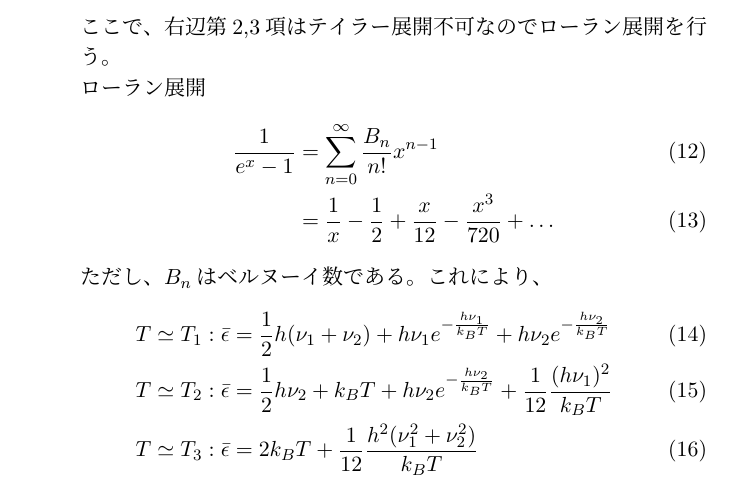
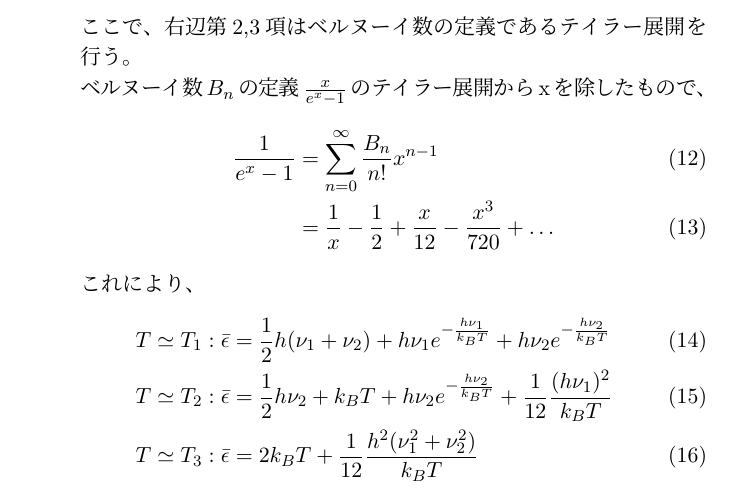
Before and after one commit to yoyoyo0917/hibikennsann, a LaTeX document (dailyTask.tex): part of page 2 of 2, cut so that both start at the same text. The pictures show the PDF file output/dailyTask.pdf that the author committed with the source.

Commit message:
日次タスクの文書を更新し、ベルヌーイ数の定義に関する説明を追加しました。また、出力ファイルを更新しました。

```diff
--- a/dailyTask.tex
+++ b/dailyTask.tex
@@ -63,13 +63,12 @@
   \eq{
     \bar{\epsilon} = \f{1}{2}h(\nu_1 + \nu_2) + \f{h\nu_1}{e^{\f{h\nu_1}{k_BT}} - 1} + \f{h\nu_2}{e^{\f{h\nu_2}{k_BT}} - 1}
   }
-  ここで、右辺第2,3項はテイラー展開不可なのでローラン展開を行う。\\
-  ローラン展開
+  ここで、右辺第2,3項はベルヌーイ数の定義であるテイラー展開を行う。\\
+  ベルヌーイ数$B_n$の定義$\f{x}{e^x - 1}$のテイラー展開からxを除したもので、
   \eq{
     \f{1}{e^x - 1} &= \sum_{n=0}^{\infty} \f{B_n}{n!} x^{n-1} \\
     &= \f{1}{x} - \f{1}{2} + \f{x}{12} - \f{x^3}{720} + \dots
   }
-  ただし、$B_n$はベルヌーイ数である。
   これにより、
   \eq{
     T \simeq T_1: \bar{\epsilon} &= \f{1}{2}h(\nu_1 + \nu_2) + h\nu_1 e^{-\f{h\nu_1}{k_BT}} + h\nu_2 e^{-\f{h\nu_2}{k_BT}} \\
```
Also changed, not shown: output/dailyTask.pdf, 2 other files.
